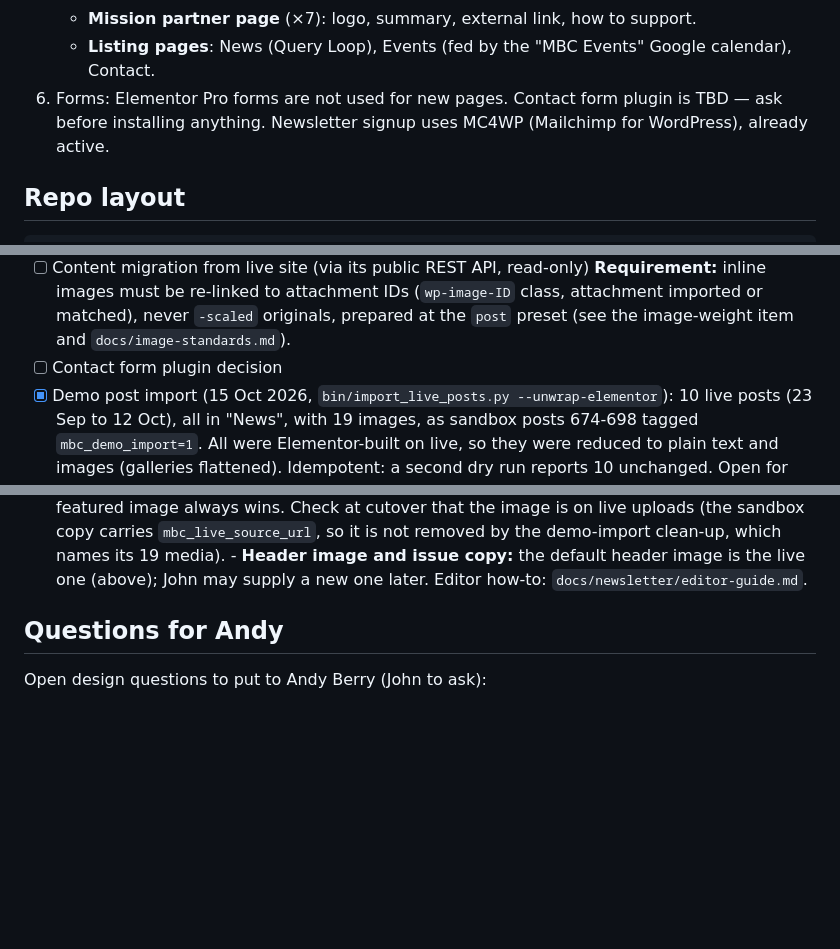
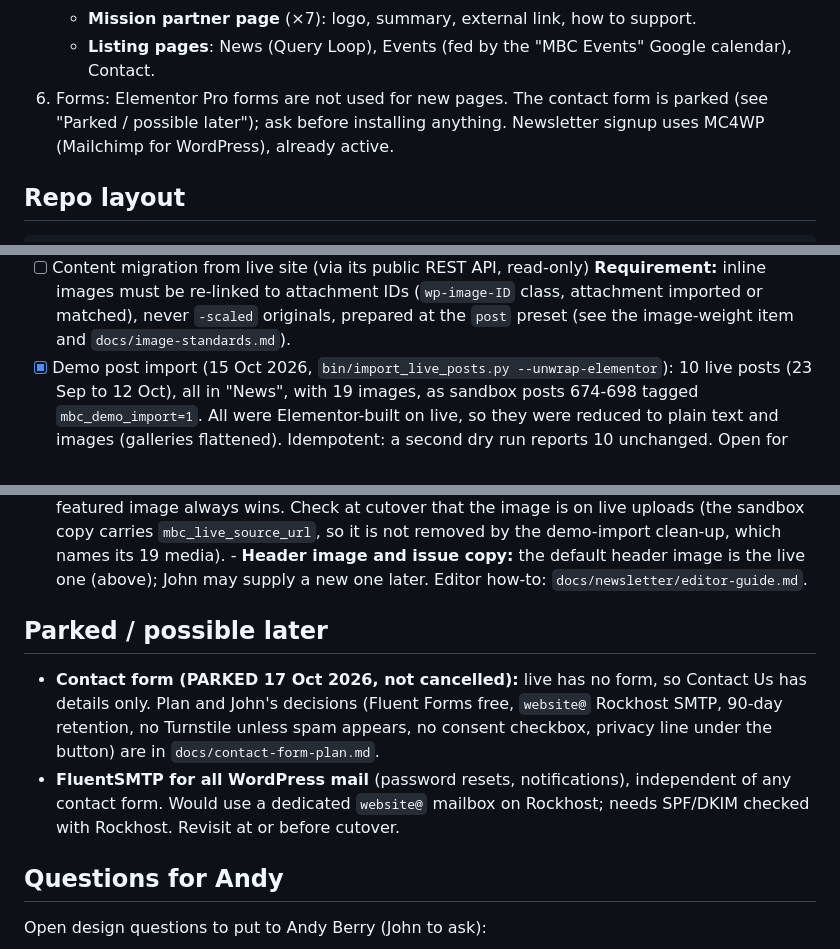
Before and after one commit to JohnDuffy271/mbc-generatepress-child, a Markdown page: CLAUDE.md, 3 parts joined by grey strips. Drawn GitHub-style; blank space fills up the shorter version.

```diff
--- a/CLAUDE.md
+++ b/CLAUDE.md
@@ -84,8 +84,8 @@ Same header and footer on every page.
      how to support.
    - **Listing pages**: News (Query Loop), Events (fed by the "MBC Events"
      Google calendar), Contact.
-6. Forms: Elementor Pro forms are not used for new pages. Contact form
-   plugin is TBD — ask before installing anything. Newsletter signup uses
+6. Forms: Elementor Pro forms are not used for new pages. The contact form
+   is parked (see "Parked / possible later"); ask before installing anything. Newsletter signup uses
    MC4WP (Mailchimp for WordPress), already active.
 
 ## Repo layout
@@ -646,7 +646,6 @@ Pages, menus and settings are managed via the WordPress REST API.
       **Requirement:** inline images must be re-linked to attachment IDs (`wp-image-ID`
       class, attachment imported or matched), never `-scaled` originals, prepared at the
       `post` preset (see the image-weight item and `docs/image-standards.md`).
-- [ ] Contact form plugin decision
 - [x] Demo post import (15 Oct 2026, `bin/import_live_posts.py
       --unwrap-elementor`): 10 live posts (23 Sep to 12 Oct), all in
       "News", with 19 images, as sandbox posts 674-698 tagged
@@ -791,6 +790,18 @@ Pages, menus and settings are managed via the WordPress REST API.
       - **Header image and issue copy:** the default header image is the live
         one (above); John may supply a new one later. Editor how-to:
         `docs/newsletter/editor-guide.md`.
+
+## Parked / possible later
+
+- **Contact form (PARKED 17 Oct 2026, not cancelled):** live has no form, so
+  Contact Us has details only. Plan and John's decisions (Fluent Forms free,
+  `website@` Rockhost SMTP, 90-day retention, no Turnstile unless spam
+  appears, no consent checkbox, privacy line under the button) are in
+  `docs/contact-form-plan.md`.
+- **FluentSMTP for all WordPress mail** (password resets, notifications),
+  independent of any contact form. Would use a dedicated `website@` mailbox
+  on Rockhost; needs SPF/DKIM checked with Rockhost. Revisit at or before
+  cutover.
 
 ## Questions for Andy
 
```
Also changed, not shown: docs/contact-form-plan.md (+14 -0 lines), docs/content-todo.md (+1 -1 lines).
